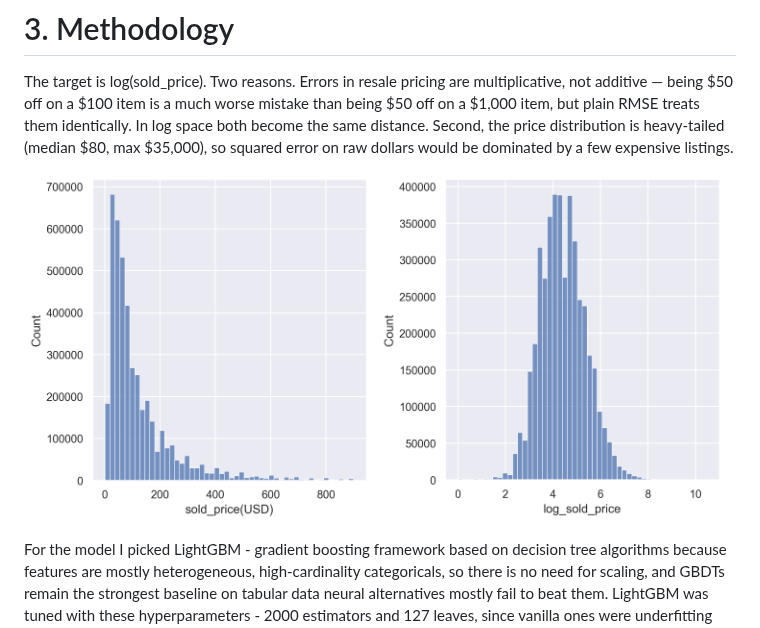
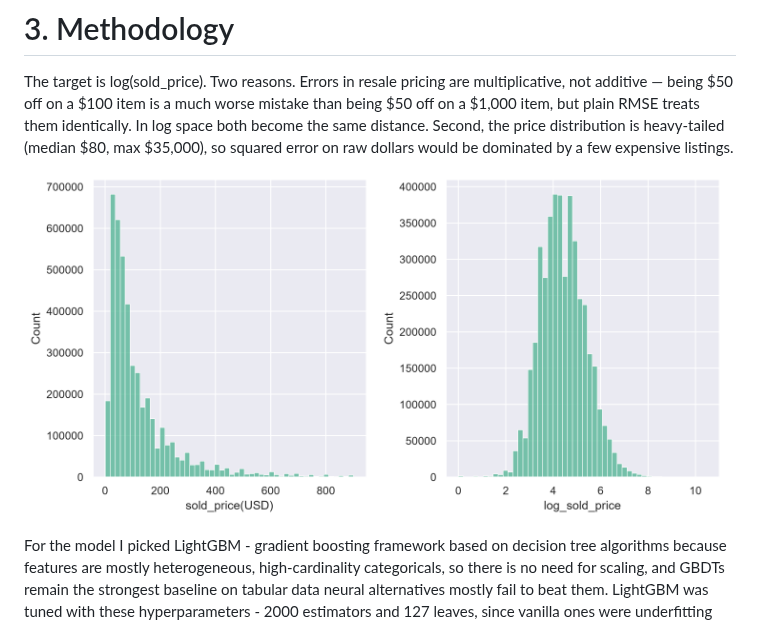
Before and after one commit to mononoawaree/GrailedDataAnalysis, a Markdown page: README.md, the part around one of its changes. Rendered like a GitHub page; pictures changed too: data/plots/log_price_distribution.png, data/plots/price_distribution.png.

Commit message:
changed plots color and resized them

```diff
--- a/README.md
+++ b/README.md
@@ -9,7 +9,7 @@
   In log space both become the same distance.
   Second, the price distribution is heavy-tailed (median $80, max $35,000), so squared error on raw dollars would be dominated by a few expensive listings.
 
-<img src="data/plots/price_distribution.png" width="49%"> <img src="data/plots/log_price_distribution.png" width="49%">
+<img src="data/plots/price_distribution.png" width="49%" height="800"> <img src="data/plots/log_price_distribution.png" width="49%" height="800">
 
   For the model I picked LightGBM - gradient boosting framework based on decision tree algorithms because features are mostly
   heterogeneous, high-cardinality categoricals, so there is no need for scaling, and GBDTs remain the strongest baseline on tabular data neural alternatives mostly fail to beat them.
```
Also changed, not shown: other parts of README.md (+1 -1 lines), 1 other file.
